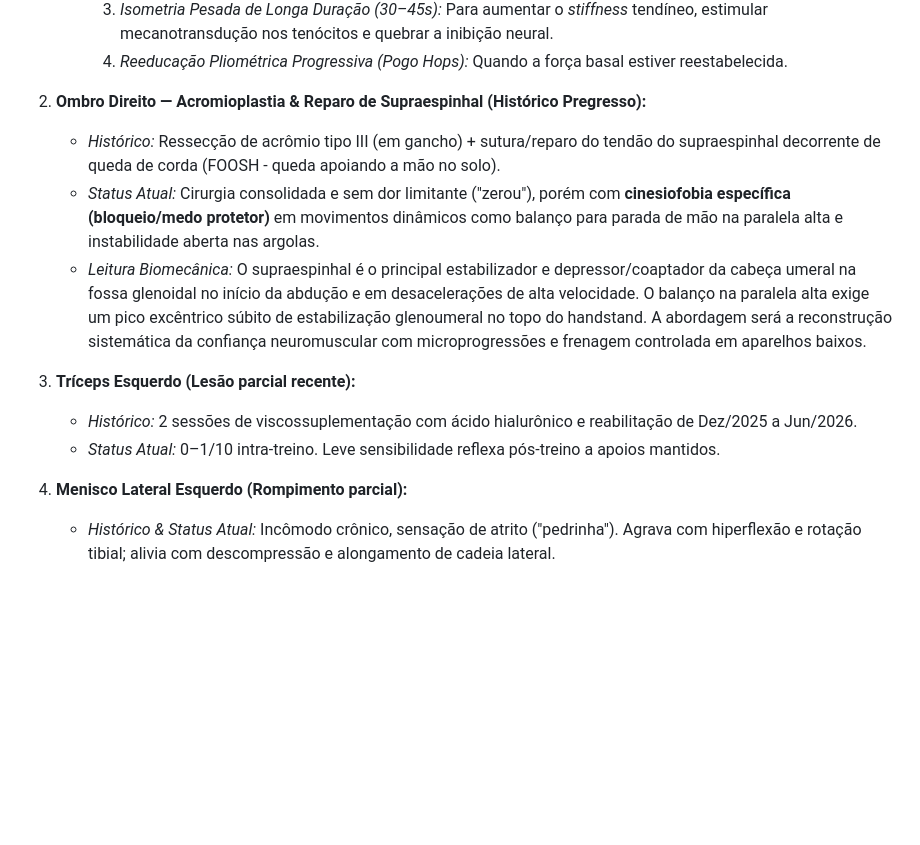
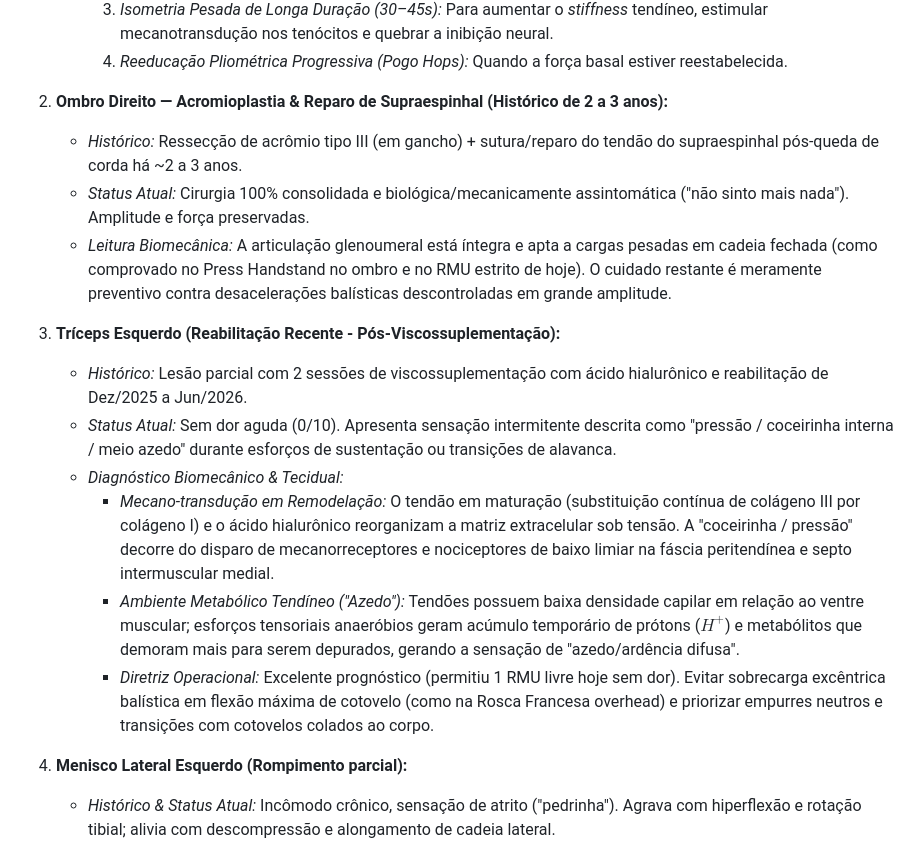
Before and after one commit to guilhermelemos09/dominio-corporal, a Markdown page: Apoio/perfil_atleta.md, the part around the change. Rendered like a GitHub page; blank space fills up the shorter version.

Commit message:
docs: update shoulder status to 2-3y post-op asymptomatic and define triceps mecano-transduction sensory mechanics

```diff
--- a/Apoio/perfil_atleta.md
+++ b/Apoio/perfil_atleta.md
@@ -41,14 +41,18 @@
      3. *Isometria Pesada de Longa Duração (30–45s):* Para aumentar o *stiffness* tendíneo, estimular mecanotransdução nos tenócitos e quebrar a inibição neural.
      4. *Reeducação Pliométrica Progressiva (Pogo Hops):* Quando a força basal estiver reestabelecida.
 
-2. **Ombro Direito — Acromioplastia & Reparo de Supraespinhal (Histórico Pregresso):**
-   * *Histórico:* Ressecção de acrômio tipo III (em gancho) + sutura/reparo do tendão do supraespinhal decorrente de queda de corda (FOOSH - queda apoiando a mão no solo).
-   * *Status Atual:* Cirurgia consolidada e sem dor limitante ("zerou"), porém com **cinesiofobia específica (bloqueio/medo protetor)** em movimentos dinâmicos como balanço para parada de mão na paralela alta e instabilidade aberta nas argolas.
-   * *Leitura Biomecânica:* O supraespinhal é o principal estabilizador e depressor/coaptador da cabeça umeral na fossa glenoidal no início da abdução e em desacelerações de alta velocidade. O balanço na paralela alta exige um pico excêntrico súbito de estabilização glenoumeral no topo do handstand. A abordagem será a reconstrução sistemática da confiança neuromuscular com microprogressões e frenagem controlada em aparelhos baixos.
+2. **Ombro Direito — Acromioplastia & Reparo de Supraespinhal (Histórico de 2 a 3 anos):**
+   * *Histórico:* Ressecção de acrômio tipo III (em gancho) + sutura/reparo do tendão do supraespinhal pós-queda de corda há ~2 a 3 anos.
+   * *Status Atual:* Cirurgia 100% consolidada e biológica/mecanicamente assintomática ("não sinto mais nada"). Amplitude e força preservadas.
+   * *Leitura Biomecânica:* A articulação glenoumeral está íntegra e apta a cargas pesadas em cadeia fechada (como comprovado no Press Handstand no ombro e no RMU estrito de hoje). O cuidado restante é meramente preventivo contra desacelerações balísticas descontroladas em grande amplitude.
 
-3. **Tríceps Esquerdo (Lesão parcial recente):**
-   * *Histórico:* 2 sessões de viscossuplementação com ácido hialurônico e reabilitação de Dez/2025 a Jun/2026.
-   * *Status Atual:* 0–1/10 intra-treino. Leve sensibilidade reflexa pós-treino a apoios mantidos.
+3. **Tríceps Esquerdo (Reabilitação Recente - Pós-Viscossuplementação):**
+   * *Histórico:* Lesão parcial com 2 sessões de viscossuplementação com ácido hialurônico e reabilitação de Dez/2025 a Jun/2026.
+   * *Status Atual:* Sem dor aguda (0/10). Apresenta sensação intermitente descrita como "pressão / coceirinha interna / meio azedo" durante esforços de sustentação ou transições de alavanca.
+   * *Diagnóstico Biomecânico & Tecidual:*
+     * *Mecano-transdução em Remodelação:* O tendão em maturação (substituição contínua de colágeno III por colágeno I) e o ácido hialurônico reorganizam a matriz extracelular sob tensão. A "coceirinha / pressão" decorre do disparo de mecanorreceptores e nociceptores de baixo limiar na fáscia peritendínea e septo intermuscular medial.
+     * *Ambiente Metabólico Tendíneo ("Azedo"):* Tendões possuem baixa densidade capilar em relação ao ventre muscular; esforços tensoriais anaeróbios geram acúmulo temporário de prótons ($H^+$) e metabólitos que demoram mais para serem depurados, gerando a sensação de "azedo/ardência difusa".
+     * *Diretriz Operacional:* Excelente prognóstico (permitiu 1 RMU livre hoje sem dor). Evitar sobrecarga excêntrica balística em flexão máxima de cotovelo (como na Rosca Francesa overhead) e priorizar empurres neutros e transições com cotovelos colados ao corpo.
 
 4. **Menisco Lateral Esquerdo (Rompimento parcial):**
    * *Histórico & Status Atual:* Incômodo crônico, sensação de atrito ("pedrinha"). Agrava com hiperflexão e rotação tibial; alivia com descompressão e alongamento de cadeia lateral.
```
